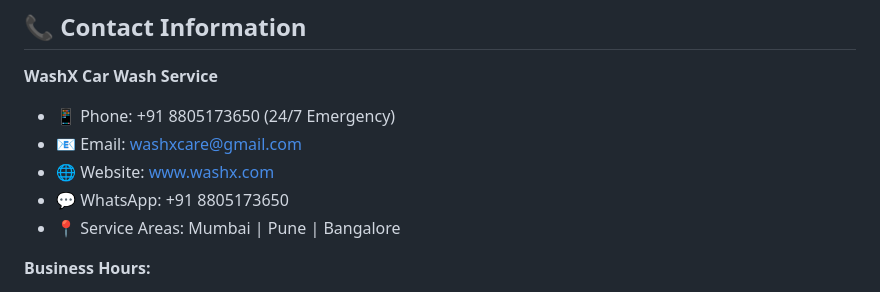
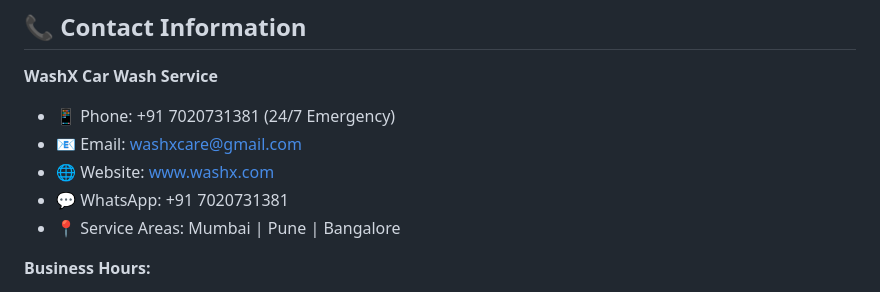
Before and after one commit to lahamgevijay17/washx.com, a Markdown page: README.md, the part around the change. Rendered like a GitHub page.

```diff
--- a/README.md
+++ b/README.md
@@ -165,10 +165,10 @@ Currently serving:
 ## 📞 Contact Information
 
 **WashX Car Wash Service**
-- 📱 Phone: +91 8805173650 (24/7 Emergency)
+- 📱 Phone: +91 7020731381 (24/7 Emergency)
 - 📧 Email: washxcare@gmail.com
 - 🌐 Website: www.washx.com
-- 💬 WhatsApp: +91 8805173650
+- 💬 WhatsApp: +91 7020731381
 - 📍 Service Areas: Mumbai | Pune | Bangalore
 
 **Business Hours:**
```
